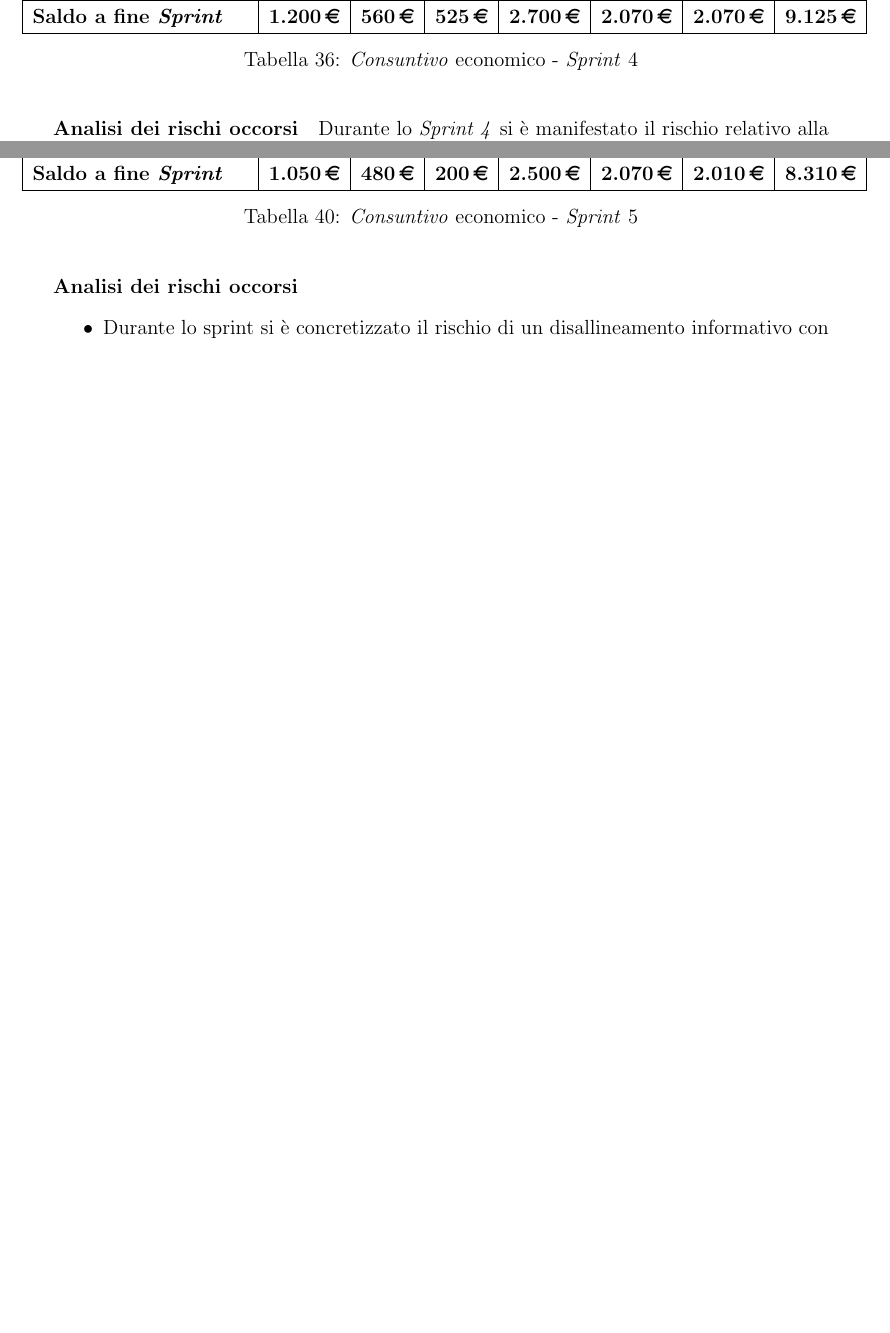
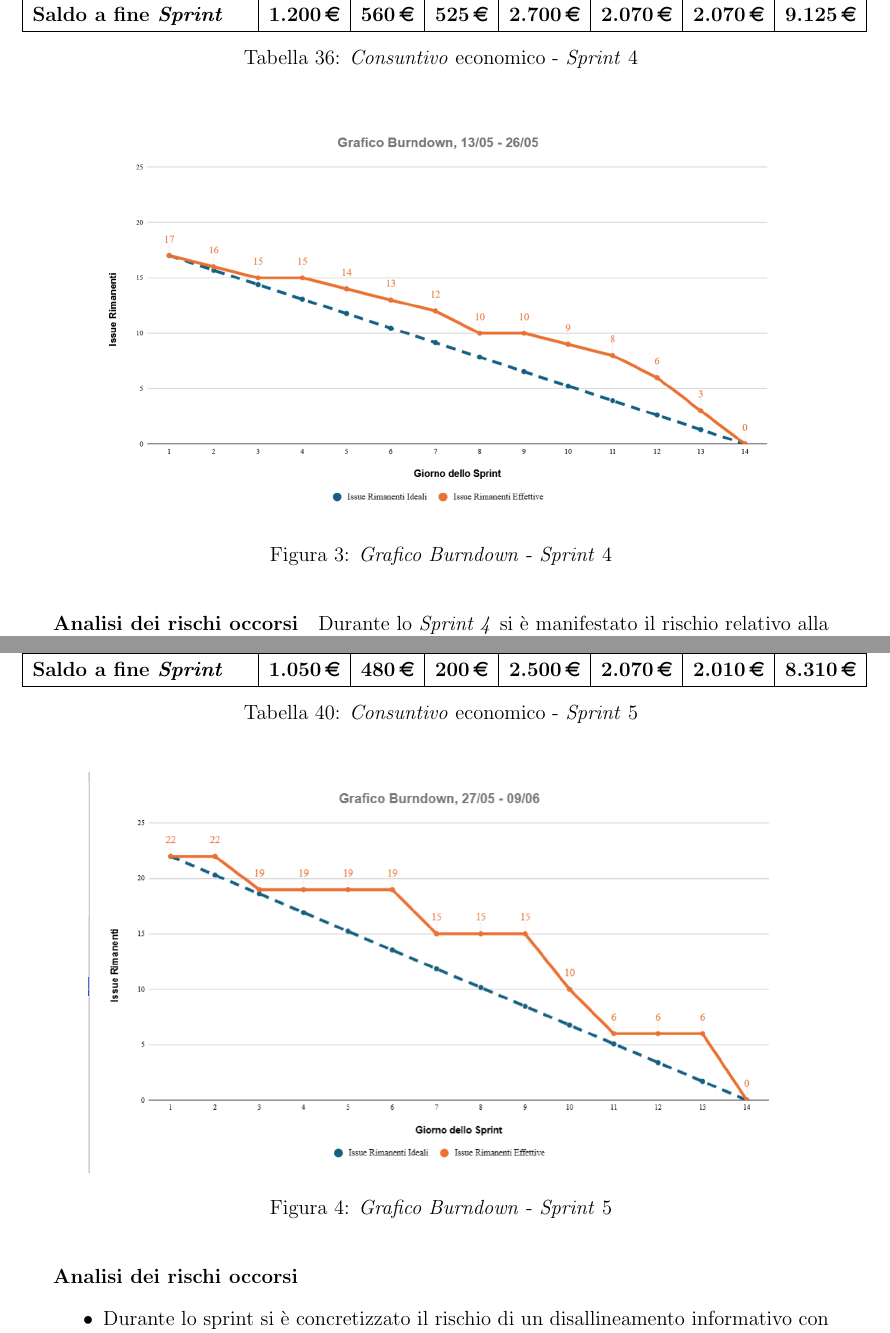
Before and after one commit to SkynetUniGroup/Code_Guardian, a LaTeX document (Documentazione/LaTeX/Piano di Progetto/Piano di Progetto.tex): two parts of pages 28 and 30 of 32 before the commit and two parts of pages 30 and 33 of 35 after it, joined at a grey line, cut so that both start at the same text, the shorter picture padded with empty space. Compiled offline with pdfLaTeX.

Commit message:
inseriti grafici burndown

```diff
--- a/Documentazione/LaTeX/Piano di Progetto/Piano di Progetto.tex
+++ b/Documentazione/LaTeX/Piano di Progetto/Piano di Progetto.tex
@@ -1503,6 +1517,13 @@ Le risorse economiche utilizzate durante lo \textit{Sprint} sono:
     \caption{\textit{Consuntivo} economico - \textit{Sprint} 4}
 \end{table}
 
+\begin{figure}[H]
+    \centering
+    \includegraphics[width=0.9\textwidth]{grafici/burndown_sprint4.png}
+    \caption{\textit{Grafico Burndown} - \textit{Sprint} 4}
+    \label{fig:burndown-sprint4}
+\end{figure}
+
 \paragraph{Analisi dei rischi occorsi}
 Durante lo \textit{Sprint 4} si è manifestato il rischio relativo alla comunicazione inefficiente con il \textbf{Proponente}, identificato come RO3. \\
 A causa di tale difficoltà comunicativa, è stato necessario attendere più del previsto per fissare un incontro con il \textbf{Proponente}, finalizzato alla discussione dell'\textbf{Analisi dei Requisiti} e alla ricezione del primo riscontro significativo sul documento. Ciò ha causato un ritardo nello svolgimento del progetto e la necessità di rivalutare alcune scadenze interne.
@@ -1621,6 +1642,13 @@ Le risorse economiche utilizzate durante lo \textit{Sprint} sono:
     \caption{\textit{Consuntivo} economico - \textit{Sprint} 5}
 \end{table}
 
+\begin{figure}[H]
+    \centering
+    \includegraphics[width=0.9\textwidth]{grafici/burndown_sprint5.png}
+    \caption{\textit{Grafico Burndown} - \textit{Sprint} 5}
+    \label{fig:burndown-sprint5}
+\end{figure}
+
 \paragraph{Analisi dei rischi occorsi}
 \begin{itemize}
      \item Durante lo sprint si è concretizzato il rischio di un disallineamento informativo con il \textbf{Proponente} riguardo l'architettura di partenza. L'assenza di un orchestratore software proprietario preesistente, contrariamente alle ipotesi preliminari, richiederà uno sforzo aggiuntivo.\\
```
Also changed, not shown: Documentazione/LaTeX/Piano di Progetto/grafici/burndown_sprint2.png (added), Documentazione/LaTeX/Piano di Progetto/grafici/burndown_sprint3.png (added), Documentazione/LaTeX/Piano di Progetto/grafici/burndown_sprint4.png (added), Documentazione/LaTeX/Piano di Progetto/grafici/burndown_sprint5.png (added), Documentazione/LaTeX/Piano di Progetto/Piano di Progetto.tex (16 more changed lines).
